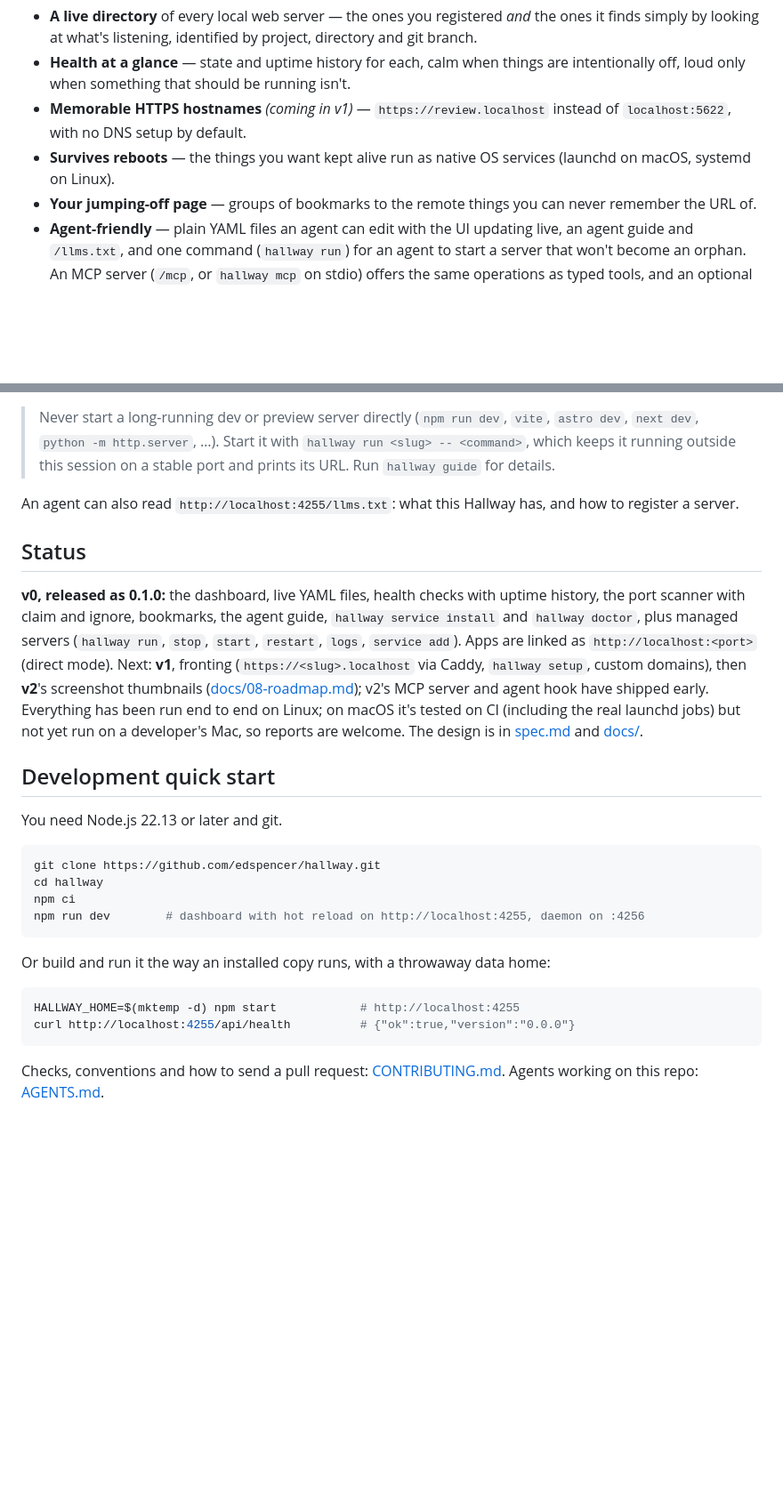
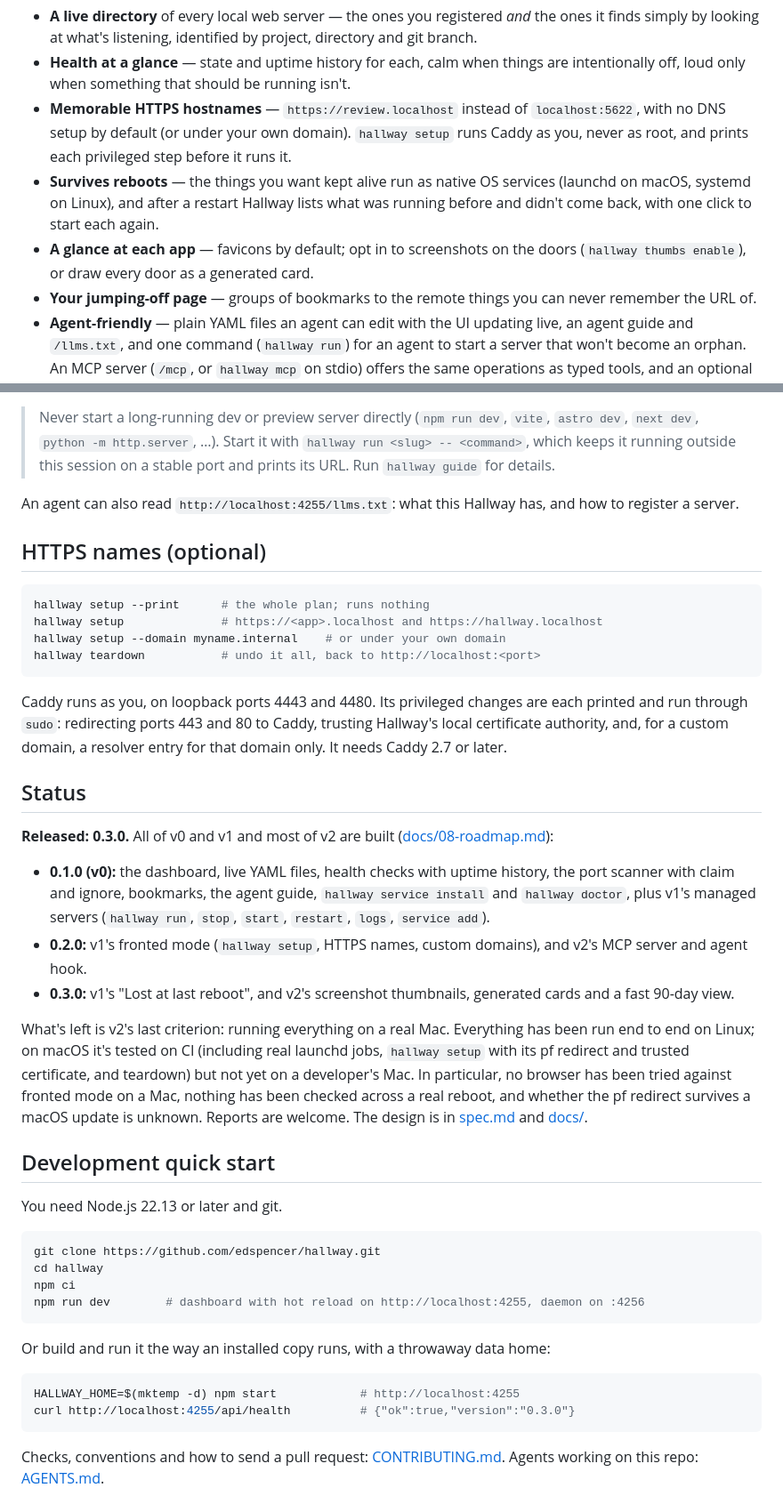
Before and after one commit to edspencer/hallway, a Markdown page: README.md, 2 parts joined by grey strips. Shown at 89% size. Drawn GitHub-style; blank space fills up the shorter version.

Commit message:
docs: README and open questions after 0.3.0
Co-Authored-By: Claude Opus 5.5 <noreply@anthropic.com>

````diff
--- a/README.md
+++ b/README.md
@@ -12,10 +12,14 @@ Hallway gives them all a front door:
   at what's listening, identified by project, directory and git branch.
 - **Health at a glance** — state and uptime history for each, calm when things are intentionally off, loud only when
   something that should be running isn't.
-- **Memorable HTTPS hostnames** *(coming in v1)* — `https://review.localhost` instead of `localhost:5622`, with no
-  DNS setup by default.
+- **Memorable HTTPS hostnames** — `https://review.localhost` instead of `localhost:5622`, with no DNS setup by
+  default (or under your own domain). `hallway setup` runs Caddy as you, never as root, and prints each privileged
+  step before it runs it.
 - **Survives reboots** — the things you want kept alive run as native OS services (launchd on macOS, systemd on
-  Linux).
+  Linux), and after a restart Hallway lists what was running before and didn't come back, with one click to start
+  each again.
+- **A glance at each app** — favicons by default; opt in to screenshots on the doors (`hallway thumbs enable`), or
+  draw every door as a generated card.
 - **Your jumping-off page** — groups of bookmarks to the remote things you can never remember the URL of.
 - **Agent-friendly** — plain YAML files an agent can edit with the UI updating live, an agent guide and `/llms.txt`,
   and one command (`hallway run`) for an agent to start a server that won't become an orphan. An MCP server
@@ -56,16 +60,34 @@ On Linux, run `loginctl enable-linger` once if the daemon should keep running wh
 
 An agent can also read `http://localhost:4255/llms.txt`: what this Hallway has, and how to register a server.
 
+## HTTPS names (optional)
+
+```sh
+hallway setup --print      # the whole plan; runs nothing
+hallway setup              # https://<app>.localhost and https://hallway.localhost
+hallway setup --domain myname.internal    # or under your own domain
+hallway teardown           # undo it all, back to http://localhost:<port>
+```
+
+Caddy runs as you, on loopback ports 4443 and 4480. Its privileged changes are each printed and run through
+`sudo`: redirecting ports 443 and 80 to Caddy, trusting Hallway's local certificate authority, and, for a custom
+domain, a resolver entry for that domain only. It needs Caddy 2.7 or later.
+
 ## Status
 
-**v0, released as 0.1.0:** the dashboard, live YAML files, health checks with uptime history, the port scanner with
-claim and ignore, bookmarks, the agent guide, `hallway service install` and `hallway doctor`, plus managed servers
-(`hallway run`, `stop`, `start`, `restart`, `logs`, `service add`). Apps are linked as `http://localhost:<port>`
-(direct mode). Next: **v1**, fronting (`https://<slug>.localhost` via Caddy, `hallway setup`, custom domains), then
-**v2**'s screenshot thumbnails ([docs/08-roadmap.md](docs/08-roadmap.md)); v2's MCP server and agent hook have
-shipped early. Everything has been run end to end
-on Linux; on macOS it's tested on CI (including the real launchd jobs) but not yet run on a developer's Mac, so
-reports are welcome. The design is in [spec.md](spec.md) and [docs/](docs/).
+**Released: 0.3.0.** All of v0 and v1 and most of v2 are built ([docs/08-roadmap.md](docs/08-roadmap.md)):
+
+- **0.1.0 (v0):** the dashboard, live YAML files, health checks with uptime history, the port scanner with claim and
+  ignore, bookmarks, the agent guide, `hallway service install` and `hallway doctor`, plus v1's managed servers
+  (`hallway run`, `stop`, `start`, `restart`, `logs`, `service add`).
+- **0.2.0:** v1's fronted mode (`hallway setup`, HTTPS names, custom domains), and v2's MCP server and agent hook.
+- **0.3.0:** v1's "Lost at last reboot", and v2's screenshot thumbnails, generated cards and a fast 90-day view.
+
+What's left is v2's last criterion: running everything on a real Mac. Everything has been run end to end on Linux;
+on macOS it's tested on CI (including real launchd jobs, `hallway setup` with its pf redirect and trusted
+certificate, and teardown) but not yet on a developer's Mac. In particular, no browser has been tried against
+fronted mode on a Mac, nothing has been checked across a real reboot, and whether the pf redirect survives a macOS
+update is unknown. Reports are welcome. The design is in [spec.md](spec.md) and [docs/](docs/).
 
 ## Development quick start
 
@@ -82,7 +104,7 @@ Or build and run it the way an installed copy runs, with a throwaway data home:
 
 ```sh
 HALLWAY_HOME=$(mktemp -d) npm start            # http://localhost:4255
-curl http://localhost:4255/api/health          # {"ok":true,"version":"0.0.0"}
+curl http://localhost:4255/api/health          # {"ok":true,"version":"0.3.0"}
 ```
 
 Checks, conventions and how to send a pull request: [CONTRIBUTING.md](CONTRIBUTING.md). Agents working on this repo:
````
Also changed, not shown: docs/10-open-questions.md (+7 -6 lines).
